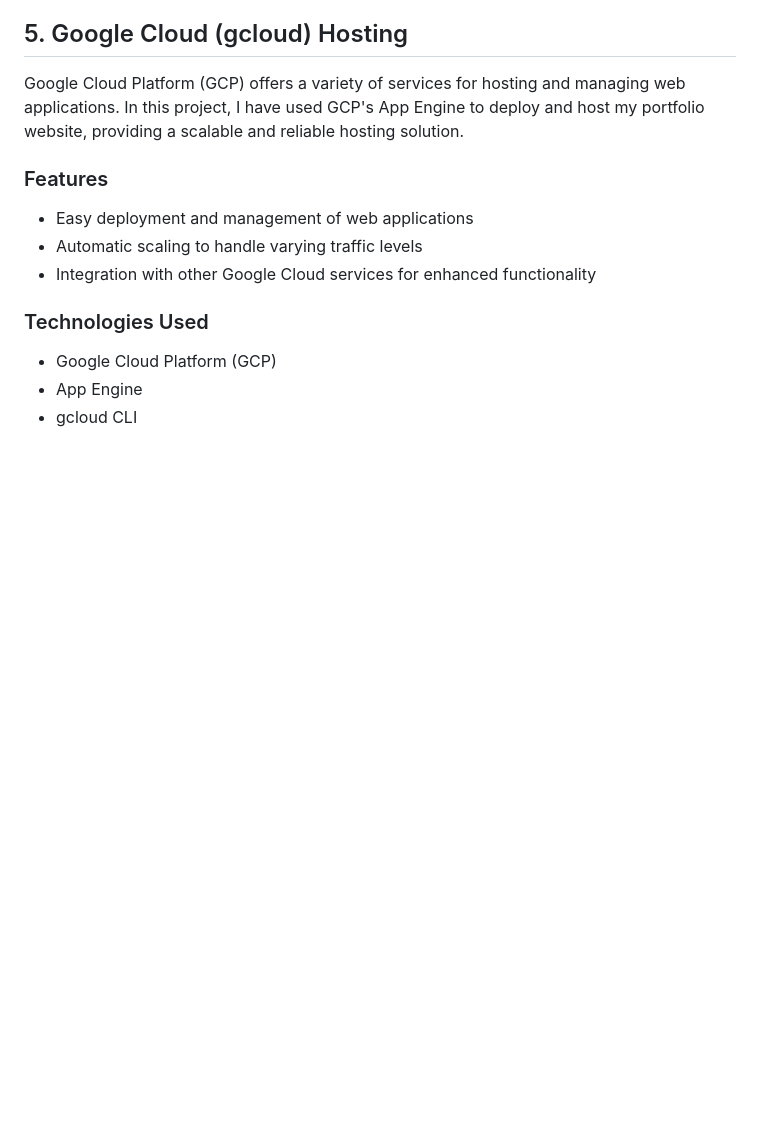
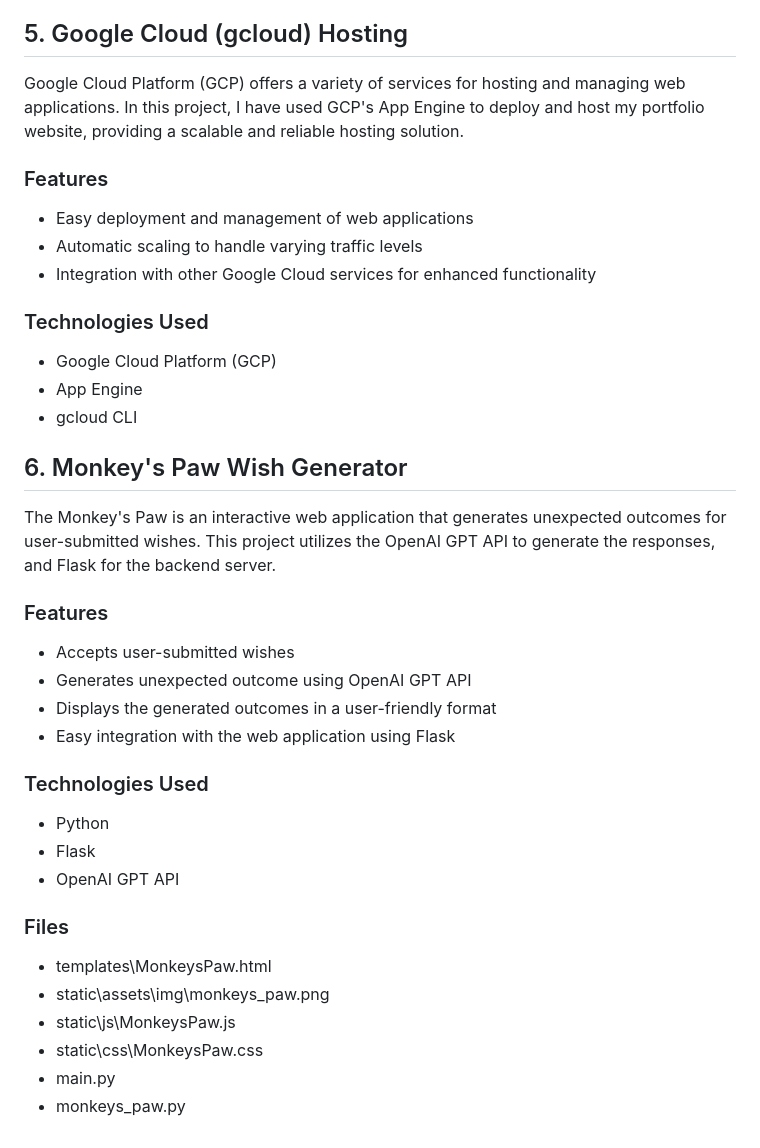
Before and after one commit to DennisKoshta/PortfolioWebsite, a Markdown page: README.md, the part around the change. Drawn GitHub-style; blank space fills up the shorter version.

Commit message:
Added Monkey's Paw section to README.md

```diff
--- a/README.md
+++ b/README.md
@@ -112,3 +112,29 @@ Google Cloud Platform (GCP) offers a variety of services for hosting and managin
 - Google Cloud Platform (GCP)
 - App Engine
 - gcloud CLI
+
+## 6. Monkey's Paw Wish Generator
+
+The Monkey's Paw is an interactive web application that generates unexpected outcomes for user-submitted wishes. This project utilizes the OpenAI GPT API to generate the responses, and Flask for the backend server.
+
+### Features
+
+- Accepts user-submitted wishes
+- Generates unexpected outcome using OpenAI GPT API
+- Displays the generated outcomes in a user-friendly format
+- Easy integration with the web application using Flask
+
+### Technologies Used
+
+- Python
+- Flask
+- OpenAI GPT API
+
+### Files
+
+- templates\MonkeysPaw.html
+- static\assets\img\monkeys_paw.png
+- static\js\MonkeysPaw.js
+- static\css\MonkeysPaw.css
+- main.py
+- monkeys_paw.py
```
